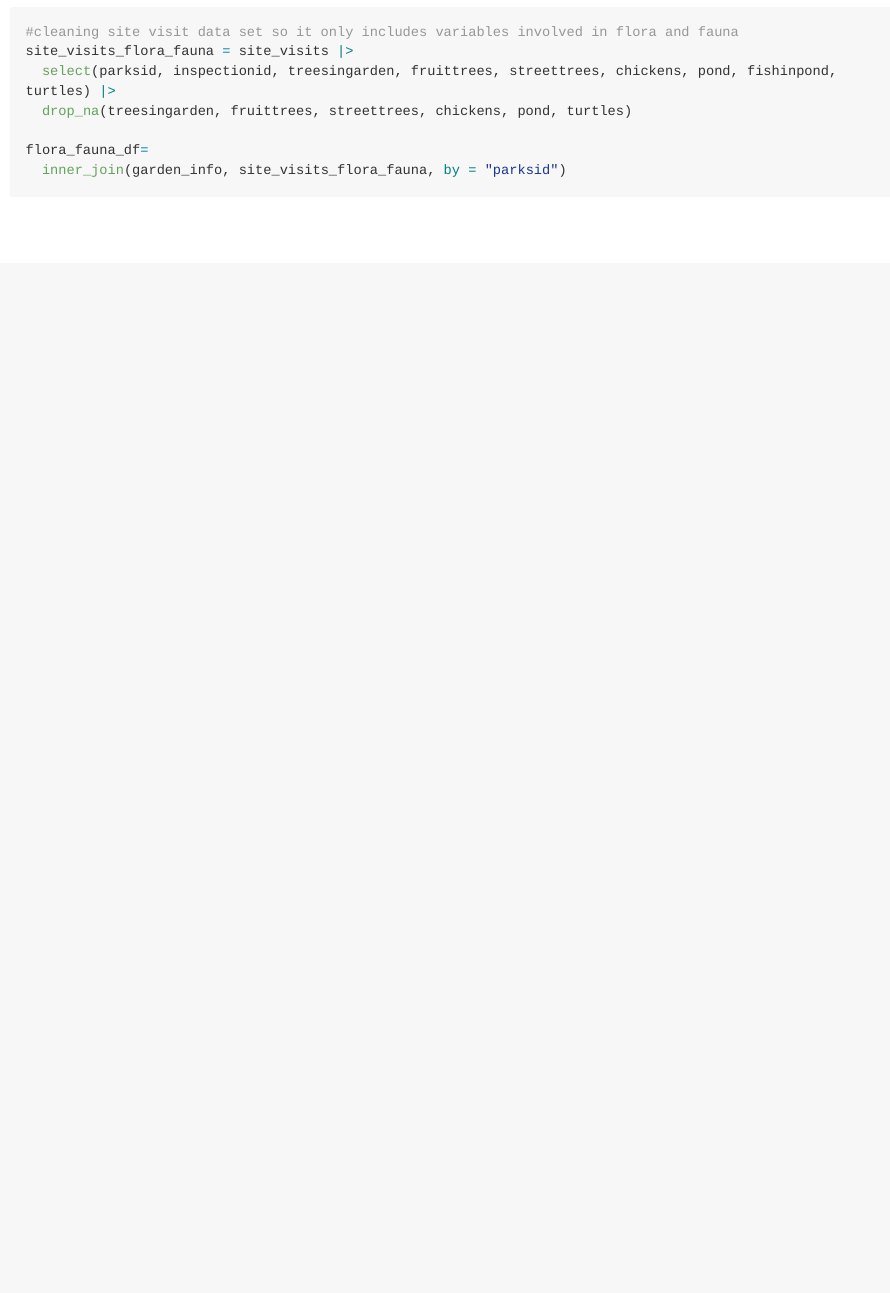
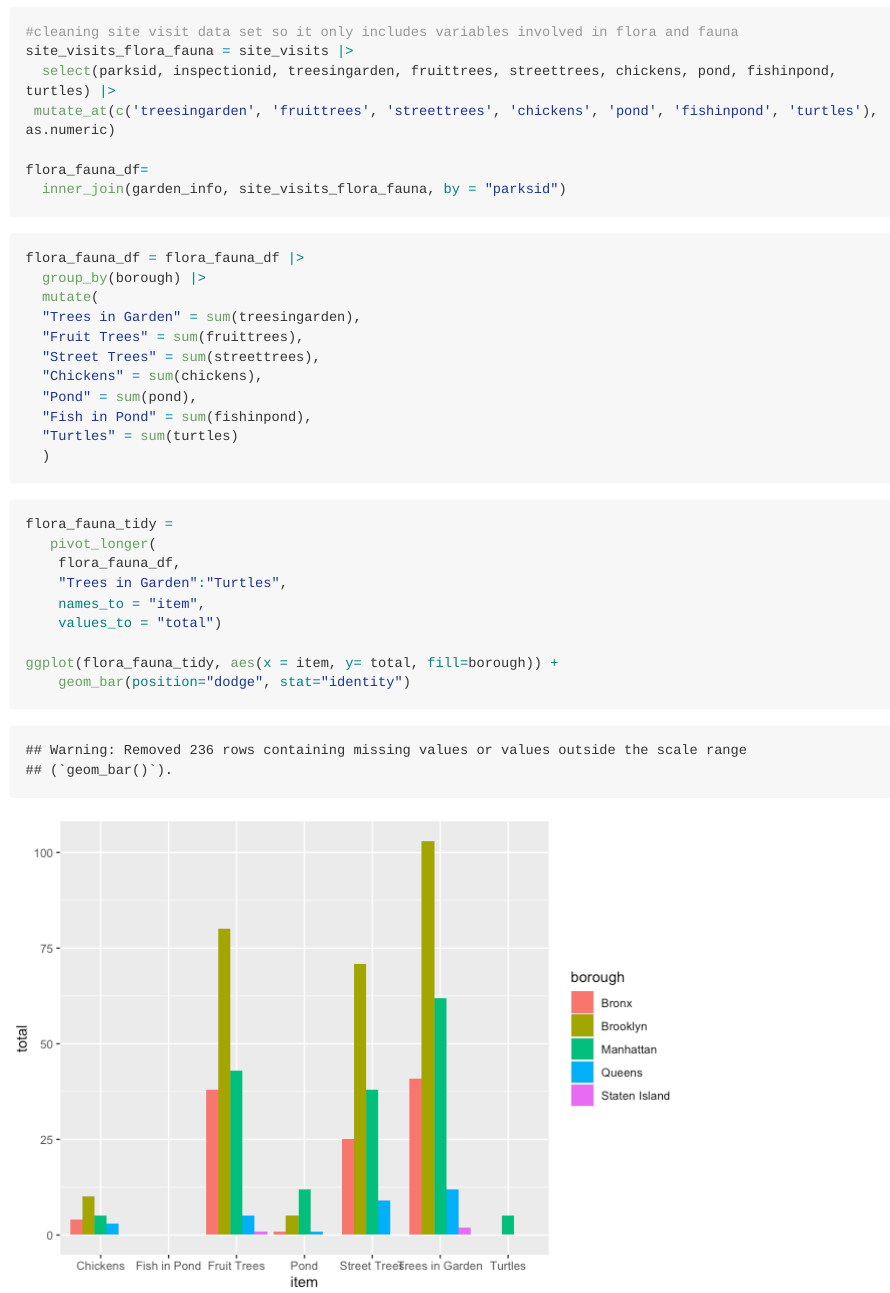
Before and after one commit to kd2942/FinalProject, an R Markdown document (FinalProjectCode.Rmd): the page in a window 1100 px wide, from 1800 px down. The pictures show the output file FinalProjectCode.md that the author committed with the source, drawn offline in the style of GitHub; long lines of code are wrapped.

Commit message:
Flora and fauna visualization update

````diff
--- a/FinalProjectCode.Rmd
+++ b/FinalProjectCode.Rmd
@@ -42,12 +42,34 @@ site_visits =
 #cleaning site visit data set so it only includes variables involved in flora and fauna
 site_visits_flora_fauna = site_visits |>
   select(parksid, inspectionid, treesingarden, fruittrees, streettrees, chickens, pond, fishinpond, turtles) |>
-  drop_na(treesingarden, fruittrees, streettrees, chickens, pond, turtles)
+ mutate_at(c('treesingarden', 'fruittrees', 'streettrees', 'chickens', 'pond', 'fishinpond', 'turtles'), as.numeric)
 
 flora_fauna_df=
   inner_join(garden_info, site_visits_flora_fauna, by = "parksid")
 ```
 
 ```{r}
+flora_fauna_df = flora_fauna_df |>
+  group_by(borough) |>
+  mutate(
+  "Trees in Garden" = sum(treesingarden),
+  "Fruit Trees" = sum(fruittrees),
+  "Street Trees" = sum(streettrees),
+  "Chickens" = sum(chickens),
+  "Pond" = sum(pond),
+  "Fish in Pond" = sum(fishinpond),
+  "Turtles" = sum(turtles)
+  )
+```
 
+```{r}
+flora_fauna_tidy =
+   pivot_longer(
+    flora_fauna_df,
+    "Trees in Garden":"Turtles",
+    names_to = "item",
+    values_to = "total")
+
+ggplot(flora_fauna_tidy, aes(x = item, y= total, fill=borough)) +
+    geom_bar(position="dodge", stat="identity")
 ```
````
Also changed, not shown: FinalProjectCode.md, FinalProjectCode_files/figure-gfm/unnamed-chunk-5-1.png (added).
